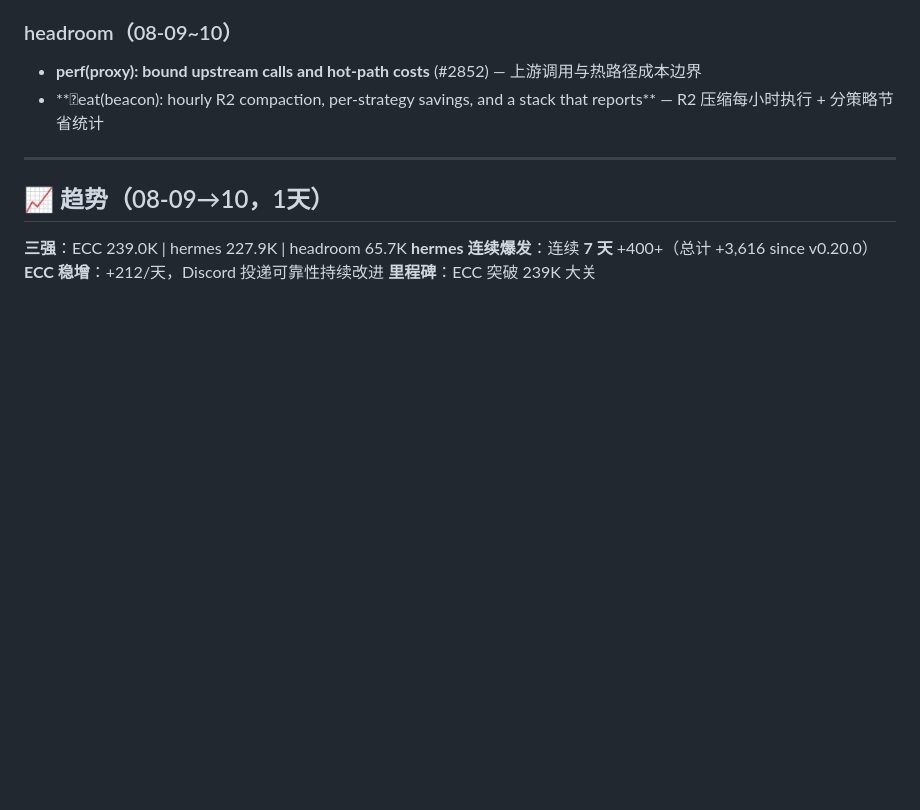
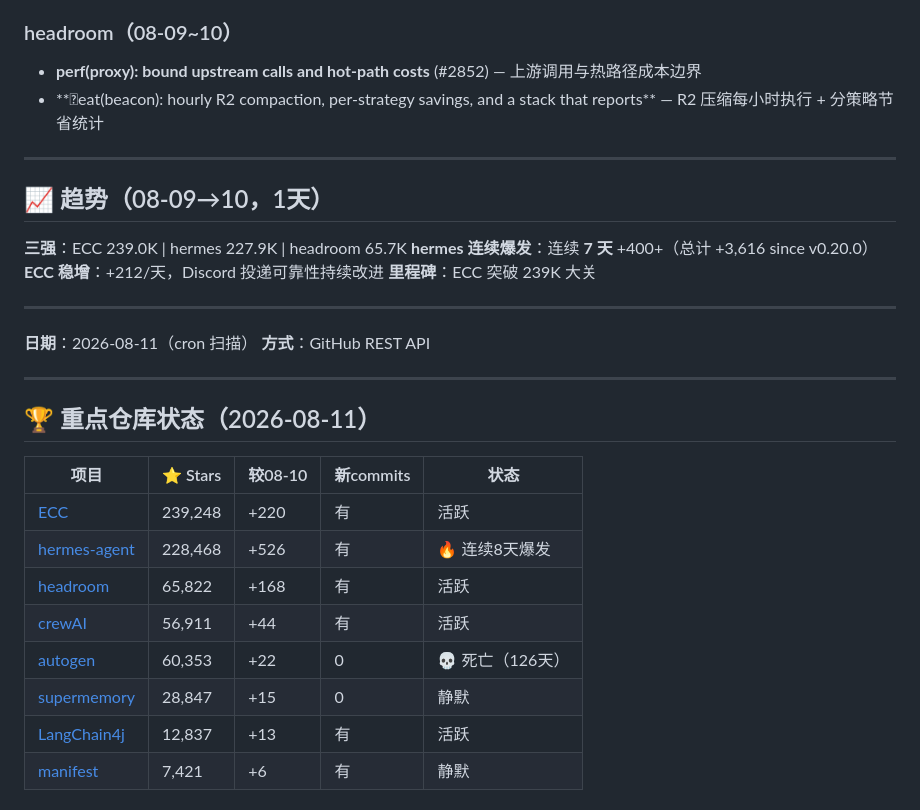
Before and after one commit to superMelo/nezha, a Markdown page: CHANGELOG-WATCH.md, the part around one of its changes. GitHub-like rendering; folded sections open; blank space fills up the shorter version.

Commit message:
scan: 2026-08-11 hermes 228.5K 8days+, dashboard fd leak fix, ECC living-docs-governance

```diff
--- a/CHANGELOG-WATCH.md
+++ b/CHANGELOG-WATCH.md
@@ -3235,3 +3235,24 @@ efactor(pricing): make LiteLLM the source of truth — 定价数据源重构
 **hermes 连续爆发**：连续 **7 天** +400+（总计 +3,616 since v0.20.0）
 **ECC 稳增**：+212/天，Discord 投递可靠性持续改进
 **里程碑**：ECC 突破 239K 大关
+
+---
+
+**日期**：2026-08-11（cron 扫描）
+**方式**：GitHub REST API
+
+---
+
+## 🏆 重点仓库状态（2026-08-11）
+
+| 项目 | ⭐ Stars | 较08-10 | 新commits | 状态 |
+|------|---------|---------|-----------|------|
+| [ECC](https://github.com/affaan-m/ECC) | 239,248 | +220 | 有 | 活跃 |
+| [hermes-agent](https://github.com/NousResearch/hermes-agent) | 228,468 | +526 | 有 | 🔥 连续8天爆发 |
+| [headroom](https://github.com/chopratejas/headroom) | 65,822 | +168 | 有 | 活跃 |
+| [crewAI](https://github.com/joaomdmoura/crewAI) | 56,911 | +44 | 有 | 活跃 |
+| [autogen](https://github.com/microsoft/autogen) | 60,353 | +22 | 0 | 💀 死亡（126天） |
+| [supermemory](https://github.com/supermemoryai/supermemory) | 28,847 | +15 | 0 | 静默 |
+| [LangChain4j](https://github.com/langchain4j/langchain4j) | 12,837 | +13 | 有 | 活跃 |
+| [manifest](https://github.com/mnfst/manifest) | 7,421 | +6 | 有 | 静默 |
+
```
Also changed, not shown: other parts of CHANGELOG-WATCH.md (+27 -0 lines).
